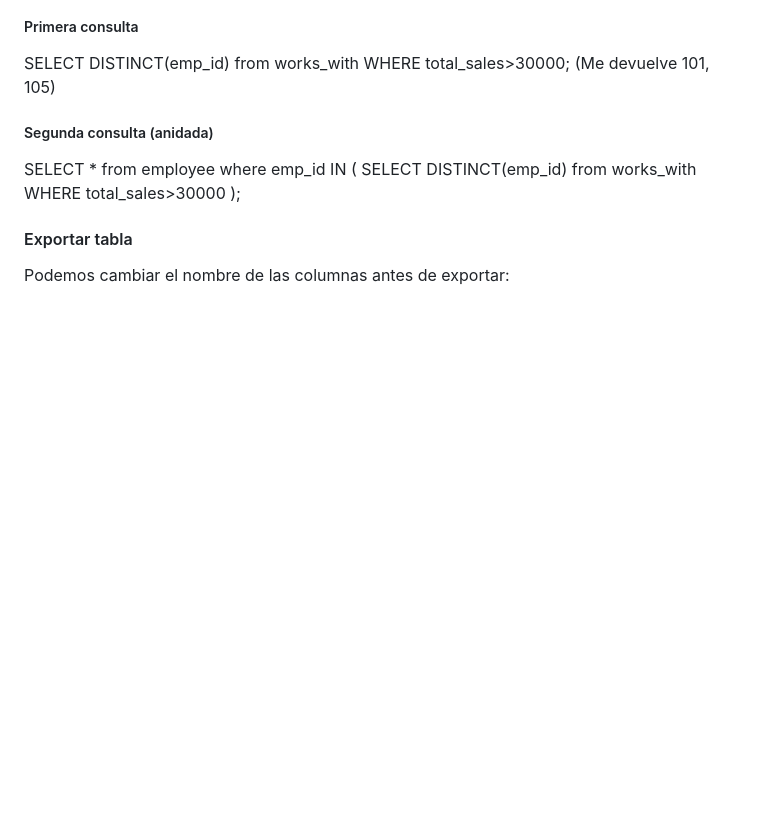
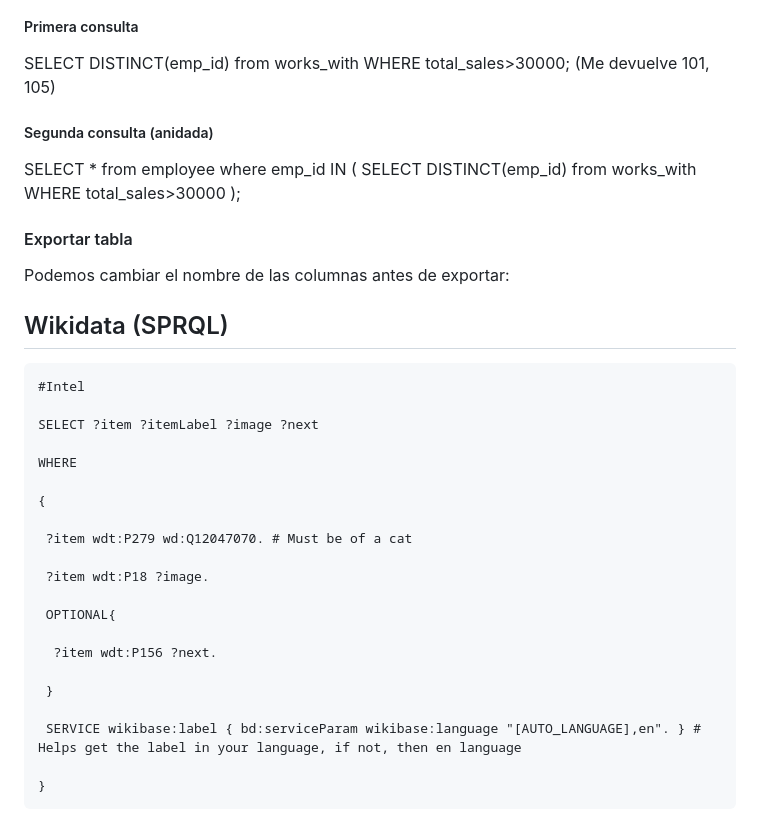
Before and after one commit to mpvdes/uah2223-juanlu1519, a Markdown page: organizacion-informacion.md, the part around the change. Rendered like a GitHub page; blank space fills up the shorter version.

Commit message:
ultimos apuntes mod10

````diff
--- a/organizacion-informacion.md
+++ b/organizacion-informacion.md
@@ -268,6 +268,35 @@ SELECT DISTINCT(emp_id) from works_with WHERE total_sales>30000; (Me devuelve 10
 
 SELECT * from employee where emp_id IN ( SELECT DISTINCT(emp_id) from works_with WHERE total_sales>30000 );
 
+
+
 #### Exportar tabla
 
 Podemos cambiar el nombre de las columnas antes de exportar:
+
+
+## Wikidata (SPRQL)
+
+```
+#Intel
+
+SELECT ?item ?itemLabel ?image ?next
+
+WHERE
+
+{
+
+ ?item wdt:P279 wd:Q12047070. # Must be of a cat
+
+ ?item wdt:P18 ?image.
+
+ OPTIONAL{
+
+  ?item wdt:P156 ?next.
+
+ }
+
+ SERVICE wikibase:label { bd:serviceParam wikibase:language "[AUTO_LANGUAGE],en". } # Helps get the label in your language, if not, then en language
+
+}
+```
````
